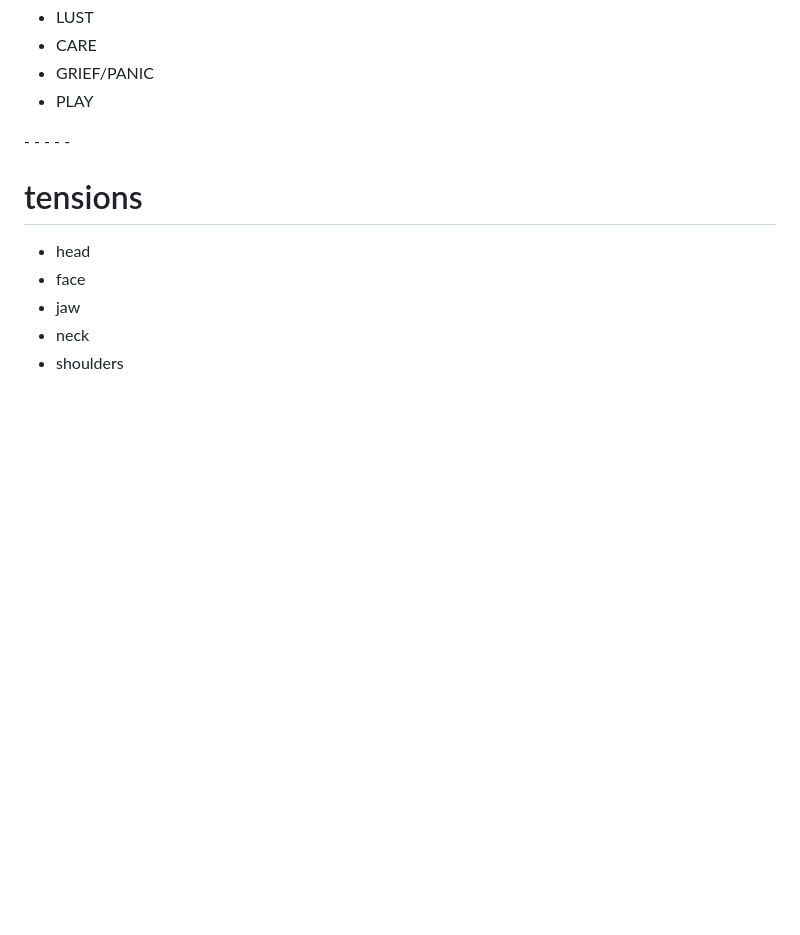
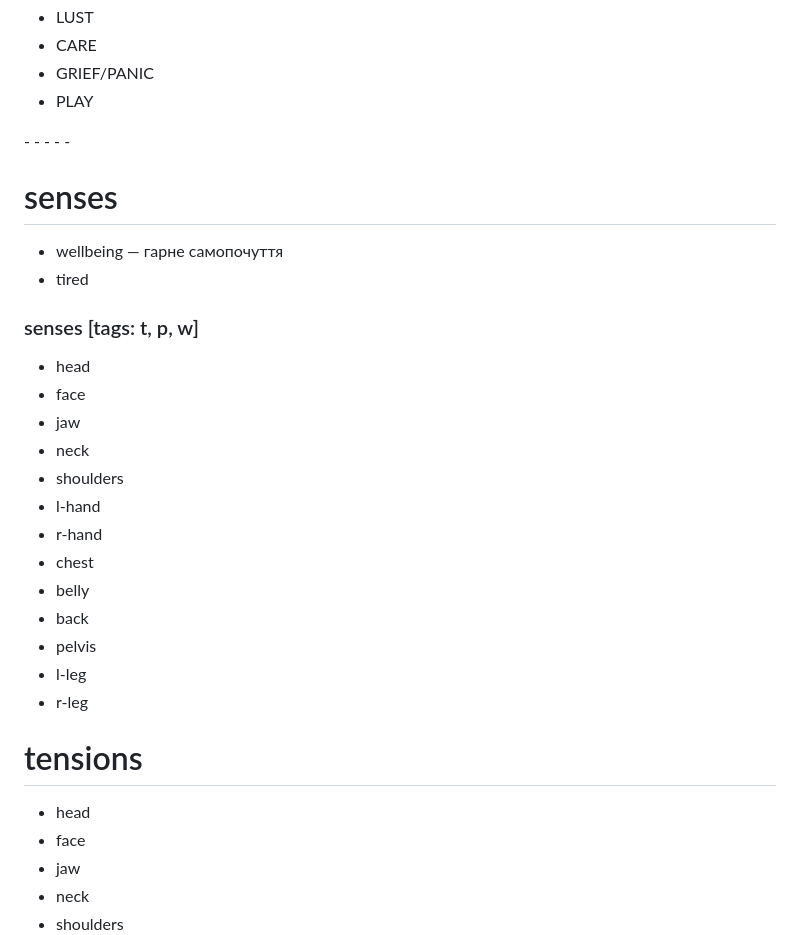
Before and after one commit to sergeykrutko/ultimate-tracker, a Markdown page: database.md, the part around one of its changes. GitHub-like rendering; blank space fills up the shorter version.

```diff
--- a/database.md
+++ b/database.md
@@ -232,6 +232,27 @@ vitality
 - PLAY
 
 \- - - - -
+
+# senses
+
+- wellbeing — гарне самопочуття
+- tired
+
+### senses [tags: t, p, w]
+
+- head
+- face
+- jaw
+- neck
+- shoulders
+- l-hand
+- r-hand
+- chest
+- belly
+- back
+- pelvis
+- l-leg
+- r-leg
 
 # tensions
 
```
Also changed, not shown: other parts of database.md (+41 -41 lines).
